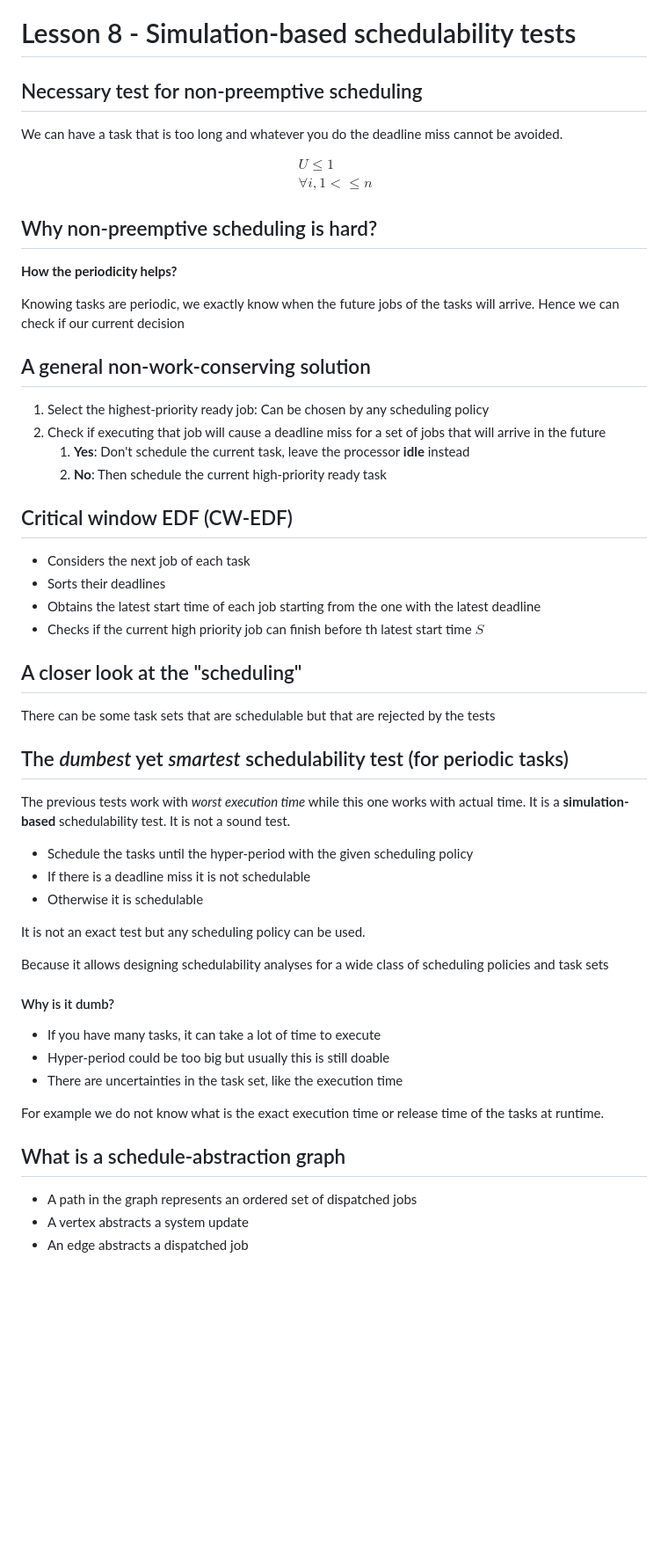
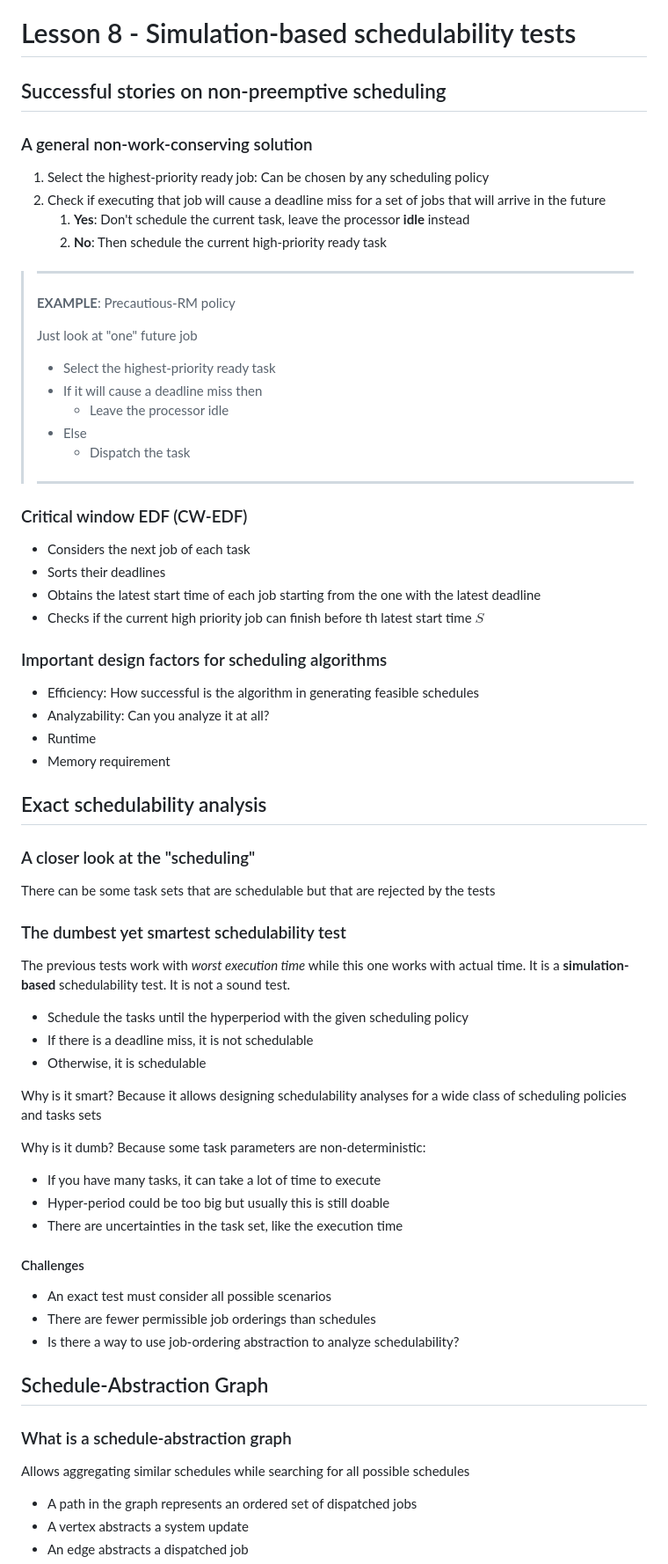
Before and after one commit to jmigual/APATeoria, a Markdown page: Real Time Systems/lesson_08.md, the part around the change printed below. Shown: that part at 88% size. Drawn GitHub-style; blank space fills up the shorter version.

Commit message:
Finish lesson 8

```diff
--- a/Real Time Systems/lesson_08.md
+++ b/Real Time Systems/lesson_08.md
@@ -1,60 +1,76 @@
 # Lesson 8 - Simulation-based schedulability tests
 
-## Necessary test for non-preemptive scheduling
+## Successful stories on non-preemptive scheduling
 
-We can have a task that is too long and whatever you do the deadline miss cannot be avoided.
-
-$$
-\begin{aligned}
-    & U \le 1 \\
-    & \forall i, 1 < \le n
-\end{aligned}
-$$
-
-## Why non-preemptive scheduling is hard?
-
-**How the periodicity helps?**
-
-Knowing tasks are periodic, we exactly know when the future jobs of the tasks will arrive. Hence we can check if our current decision
-
-## A general non-work-conserving solution
+### A general non-work-conserving solution
 
 1. Select the highest-priority ready job: Can be chosen by any scheduling policy
 2. Check if executing that job will cause a deadline miss for a set of jobs that will arrive in the future
    1. **Yes**: Don't schedule the current task, leave the processor **idle** instead
    2. **No**: Then schedule the current high-priority ready task
 
-## Critical window EDF (CW-EDF)
+> ***
+>
+> **EXAMPLE**: Precautious-RM policy
+>
+> Just look at "one" future job
+>
+> - Select the highest-priority ready task
+> - If it will cause a deadline miss then
+>   - Leave the processor idle
+> - Else
+>   - Dispatch the task
+>
+> ***
+
+### Critical window EDF (CW-EDF)
 
 - Considers the next job of each task
 - Sorts their deadlines
 - Obtains the latest start time of each job starting from the one with the latest deadline
 - Checks if the current high priority job can finish before th latest start time $S$
 
-## A closer look at the "scheduling"
+### Important design factors for scheduling algorithms
+
+- Efficiency: How successful is the algorithm in generating feasible schedules
+- Analyzability: Can you analyze it at all?
+- Runtime
+- Memory requirement
+
+## Exact schedulability analysis
+
+### A closer look at the "scheduling"
 
 There can be some task sets that are schedulable but that are rejected by the tests
 
-## The *dumbest* yet *smartest* schedulability test (for periodic tasks)
+### The dumbest yet smartest schedulability test
+
 The previous tests work with *worst execution time* while this one works with actual time. It is a **simulation-based** schedulability test. It is not a sound test.
 
-- Schedule the tasks until the hyper-period with the given scheduling policy
-- If there is a deadline miss it is not schedulable
-- Otherwise it is schedulable
+- Schedule the tasks until the hyperperiod with the given scheduling policy
+- If there is a deadline miss, it is not schedulable
+- Otherwise, it is schedulable
 
-It is not an exact test but any scheduling policy can be used.
+Why is it smart? Because it allows designing schedulability analyses for a wide class of scheduling policies and tasks sets
 
-Because it allows designing schedulability analyses for a wide class of scheduling policies and task sets
-
-#### Why is it dumb?
+Why is it dumb? Because some task parameters are non-deterministic:
 
 - If you have many tasks, it can take a lot of time to execute
 - Hyper-period could be too big but usually this is still doable
 - There are uncertainties in the task set, like the execution time
 
-For example we do not know what is the exact execution time or release time of the tasks at runtime.
 
-## What is a schedule-abstraction graph
+#### Challenges
+
+- An exact test must consider all possible scenarios
+- There are fewer permissible job orderings than schedules
+- Is there a way to use job-ordering abstraction to analyze schedulability?
+
+## Schedule-Abstraction Graph
+
+### What is a schedule-abstraction graph
+
+Allows aggregating similar schedules while searching for all possible schedules
 
 - A path in the graph represents an ordered set of dispatched jobs
 - A vertex abstracts a system update
```
Also changed, not shown: other parts of Real Time Systems/lesson_08.md (+25 -0 lines), Real Time Systems/images/08/abstraction_graph.png (added).
